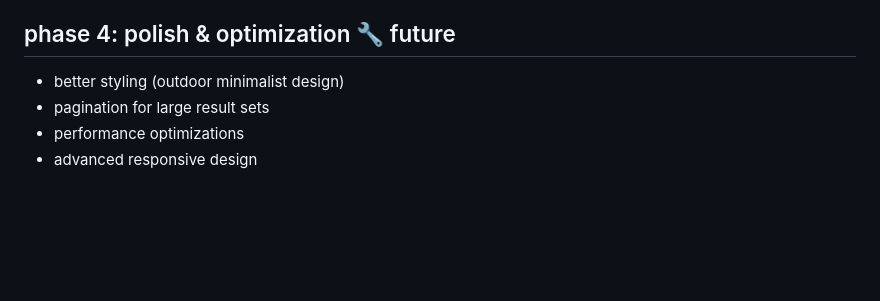
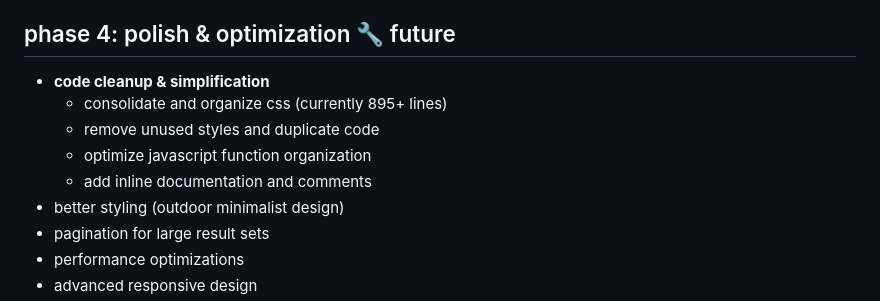
Before and after one commit to mmbmf1/nps-app, a Markdown page: README.md, the part around the change. GitHub-like rendering; blank space fills up the shorter version.

```diff
--- a/README.md
+++ b/README.md
@@ -88,6 +88,11 @@ vanilla js, jquery, nps api, mapbox
 
 ## phase 4: polish & optimization 🔧 future
 
+- **code cleanup & simplification**
+  - consolidate and organize css (currently 895+ lines)
+  - remove unused styles and duplicate code
+  - optimize javascript function organization
+  - add inline documentation and comments
 - better styling (outdoor minimalist design)
 - pagination for large result sets
 - performance optimizations
```
